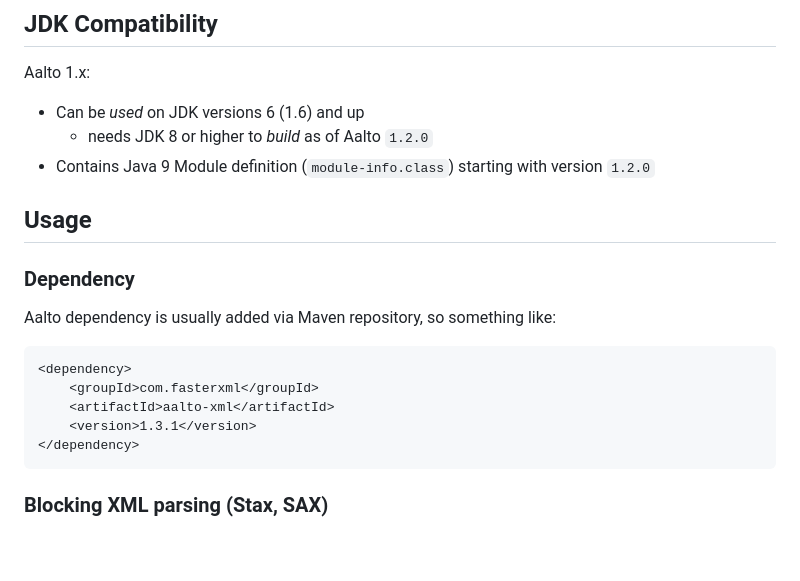
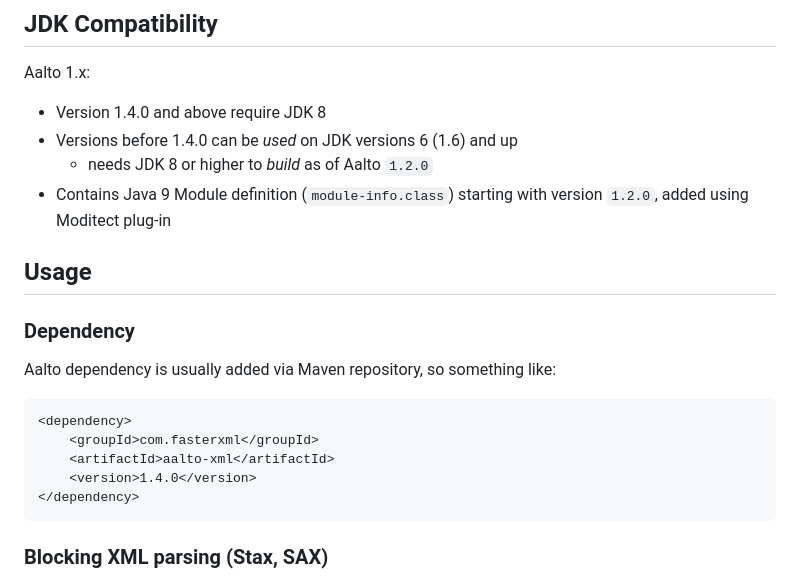
Before and after one commit to FasterXML/aalto-xml, a Markdown page: README.md, the part around the change. Rendered like a GitHub page; blank space fills up the shorter version.

Commit message:
Minor README update wrt 1.4.0 release

````diff
--- a/README.md
+++ b/README.md
@@ -48,9 +48,10 @@ a subscriber to do this).
 
 Aalto 1.x:
 
-* Can be _used_ on JDK versions 6 (1.6) and up
+* Version 1.4.0 and above require JDK 8
+* Versions before 1.4.0 can be _used_ on JDK versions 6 (1.6) and up
     * needs JDK 8 or higher to _build_ as of Aalto `1.2.0`
-* Contains Java 9 Module definition (`module-info.class`) starting with version `1.2.0`
+* Contains Java 9 Module definition (`module-info.class`) starting with version `1.2.0`, added using Moditect plug-in
 
 ## Usage
 
@@ -62,7 +63,7 @@ Aalto dependency is usually added via Maven repository, so something like:
 <dependency>
     <groupId>com.fasterxml</groupId>
     <artifactId>aalto-xml</artifactId>
-    <version>1.3.1</version>
+    <version>1.4.0</version>
 </dependency>
 ```
 
````
